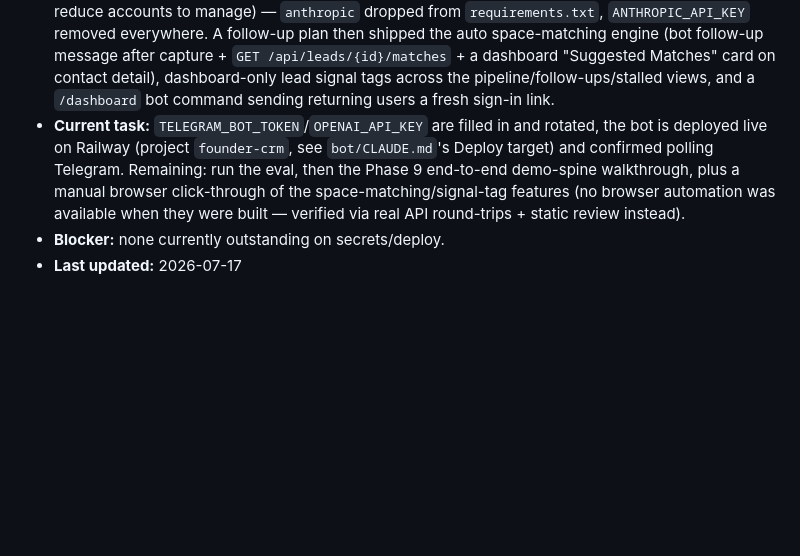
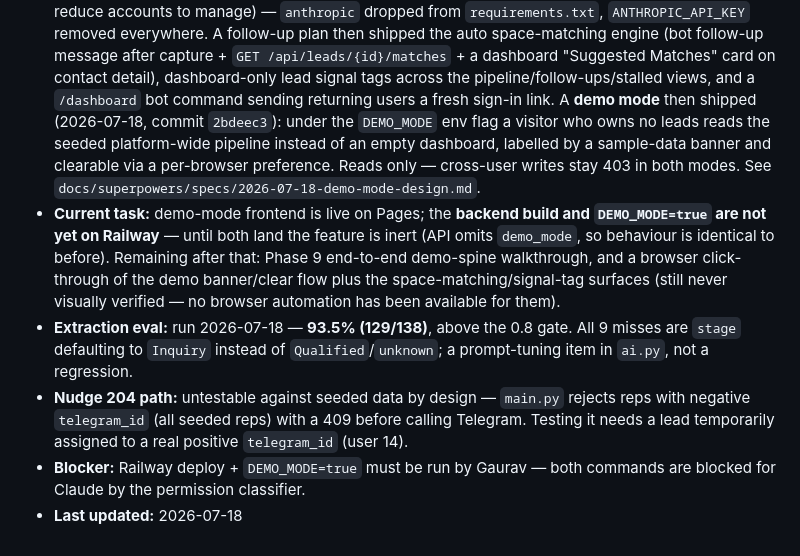
Before and after one commit to argaur/founder-crm, a Markdown page: CLAUDE.md, the part around the change. Drawn GitHub-style; blank space fills up the shorter version.

```diff
--- a/CLAUDE.md
+++ b/CLAUDE.md
@@ -180,11 +180,24 @@ DASHBOARD_TOKEN_SECRET  # HMAC signing key for dashboard tokens
   `GET /api/leads/{id}/matches` + a dashboard "Suggested Matches" card on contact
   detail), dashboard-only lead signal tags across the pipeline/follow-ups/stalled views,
   and a `/dashboard` bot command sending returning users a fresh sign-in link.
-- **Current task:** `TELEGRAM_BOT_TOKEN`/`OPENAI_API_KEY` are filled in and rotated,
-  the bot is deployed live on Railway (project `founder-crm`, see `bot/CLAUDE.md`'s
-  Deploy target) and confirmed polling Telegram. Remaining: run the eval, then the
-  Phase 9 end-to-end demo-spine walkthrough, plus a manual browser click-through of
-  the space-matching/signal-tag features (no browser automation was available when
-  they were built — verified via real API round-trips + static review instead).
-- **Blocker:** none currently outstanding on secrets/deploy.
-- **Last updated:** 2026-07-17
+  A **demo mode** then shipped (2026-07-18, commit `2bdeec3`): under the `DEMO_MODE`
+  env flag a visitor who owns no leads reads the seeded platform-wide pipeline
+  instead of an empty dashboard, labelled by a sample-data banner and clearable via
+  a per-browser preference. Reads only — cross-user writes stay 403 in both modes.
+  See `docs/superpowers/specs/2026-07-18-demo-mode-design.md`.
+- **Current task:** demo-mode frontend is live on Pages; the **backend build and
+  `DEMO_MODE=true` are not yet on Railway** — until both land the feature is inert
+  (API omits `demo_mode`, so behaviour is identical to before). Remaining after
+  that: Phase 9 end-to-end demo-spine walkthrough, and a browser click-through of
+  the demo banner/clear flow plus the space-matching/signal-tag surfaces (still
+  never visually verified — no browser automation has been available for them).
+- **Extraction eval:** run 2026-07-18 — **93.5% (129/138)**, above the 0.8 gate.
+  All 9 misses are `stage` defaulting to `Inquiry` instead of `Qualified`/`unknown`;
+  a prompt-tuning item in `ai.py`, not a regression.
+- **Nudge 204 path:** untestable against seeded data by design — `main.py` rejects
+  reps with negative `telegram_id` (all seeded reps) with a 409 before calling
+  Telegram. Testing it needs a lead temporarily assigned to a real positive
+  `telegram_id` (user 14).
+- **Blocker:** Railway deploy + `DEMO_MODE=true` must be run by Gaurav — both
+  commands are blocked for Claude by the permission classifier.
+- **Last updated:** 2026-07-18
```
Also changed, not shown: bot/CLAUDE.md (+20 -6 lines), landing/CLAUDE.md (+14 -6 lines).
